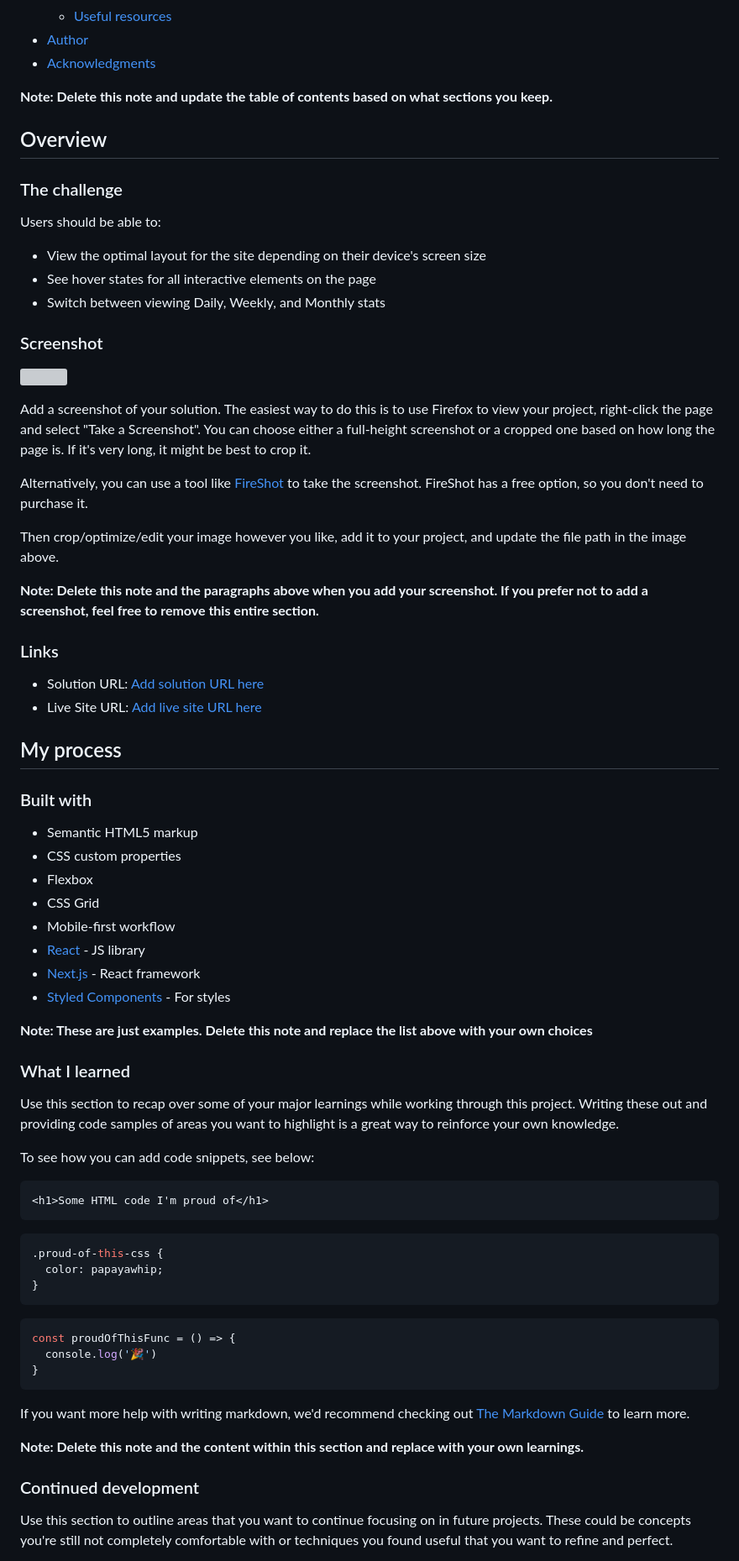
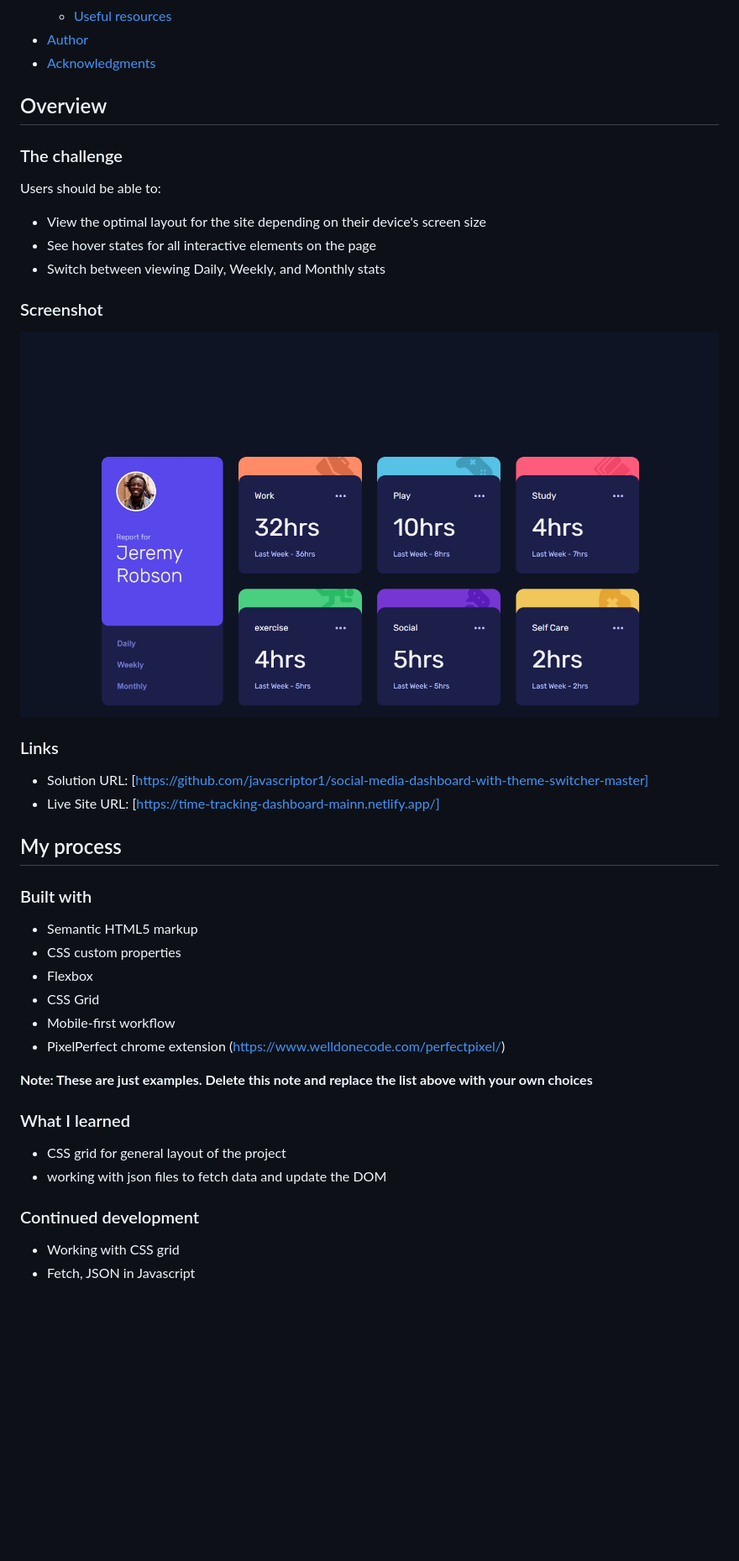
Before and after one commit to javascriptor1/time-tracking-dashboard-main, a Markdown page: README.md, the part around the change printed below. Shown: that part at 84% size. Rendered like a GitHub page; pictures changed too: screenshot.jpeg (added); blank space fills up the shorter version; grey boxes are pictures that could not be loaded.

````diff
--- a/README.md
+++ b/README.md
@@ -16,7 +16,7 @@ This is a solution to the [Time tracking dashboard challenge on Frontend Mentor]
 - [Author](#author)
 - [Acknowledgments](#acknowledgments)
 
-**Note: Delete this note and update the table of contents based on what sections you keep.**
+
 
 ## Overview
 
@@ -30,20 +30,14 @@ Users should be able to:
 
 ### Screenshot
 
-![](./screenshot.jpg)
+![](./screenshot.jpeg)
 
-Add a screenshot of your solution. The easiest way to do this is to use Firefox to view your project, right-click the page and select "Take a Screenshot". You can choose either a full-height screenshot or a cropped one based on how long the page is. If it's very long, it might be best to crop it.
 
-Alternatively, you can use a tool like [FireShot](https://getfireshot.com/) to take the screenshot. FireShot has a free option, so you don't need to purchase it.
-
-Then crop/optimize/edit your image however you like, add it to your project, and update the file path in the image above.
-
-**Note: Delete this note and the paragraphs above when you add your screenshot. If you prefer not to add a screenshot, feel free to remove this entire section.**
 
 ### Links
 
-- Solution URL: [Add solution URL here](https://your-solution-url.com)
-- Live Site URL: [Add live site URL here](https://your-live-site-url.com)
+- Solution URL: [https://github.com/javascriptor1/social-media-dashboard-with-theme-switcher-master]
+- Live Site URL: [https://time-tracking-dashboard-mainn.netlify.app/]
 
 ## My process
 
@@ -54,37 +48,20 @@ Then crop/optimize/edit your image however you like, add it to your project, and
 - Flexbox
 - CSS Grid
 - Mobile-first workflow
-- [React](https://reactjs.org/) - JS library
-- [Next.js](https://nextjs.org/) - React framework
-- [Styled Components](https://styled-components.com/) - For styles
+- PixelPerfect chrome extension (https://www.welldonecode.com/perfectpixel/)
+
 
 **Note: These are just examples. Delete this note and replace the list above with your own choices**
 
 ### What I learned
 
-Use this section to recap over some of your major learnings while working through this project. Writing these out and providing code samples of areas you want to highlight is a great way to reinforce your own knowledge.
+- CSS grid for general layout of the project
+- working with json files to fetch data and update the DOM
 
-To see how you can add code snippets, see below:
 
-```html
-<h1>Some HTML code I'm proud of</h1>
-```
-```css
-.proud-of-this-css {
-  color: papayawhip;
-}
-```
-```js
-const proudOfThisFunc = () => {
-  console.log('🎉')
-}
-```
-
-If you want more help with writing markdown, we'd recommend checking out [The Markdown Guide](https://www.markdownguide.org/) to learn more.
-
-**Note: Delete this note and the content within this section and replace with your own learnings.**
 
 ### Continued development
 
-Use this section to outline areas that you want to continue focusing on in future projects. These could be concepts you're still not completely comfortable with or techniques you found useful that you want to refine and perfect.
+- Working with CSS grid
+- Fetch, JSON in Javascript
 
````
Also changed, not shown: other parts of README.md (+8 -11 lines).
